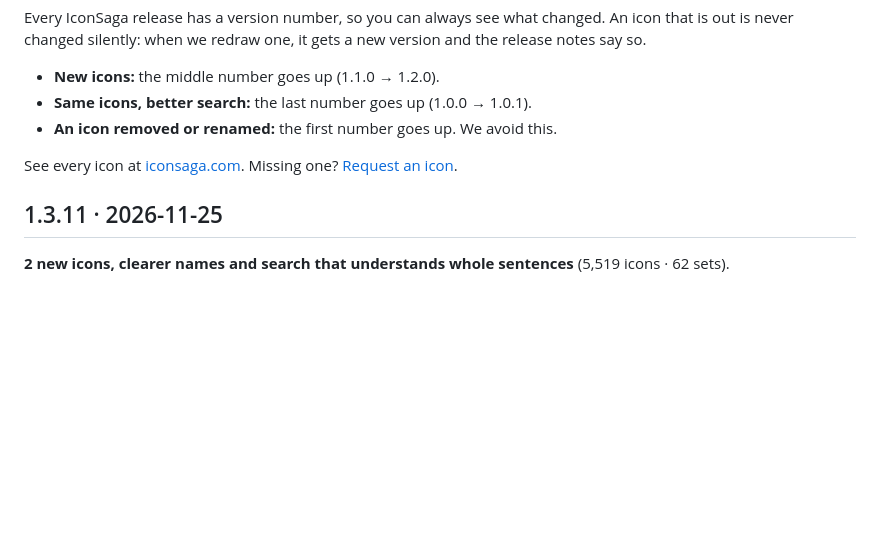
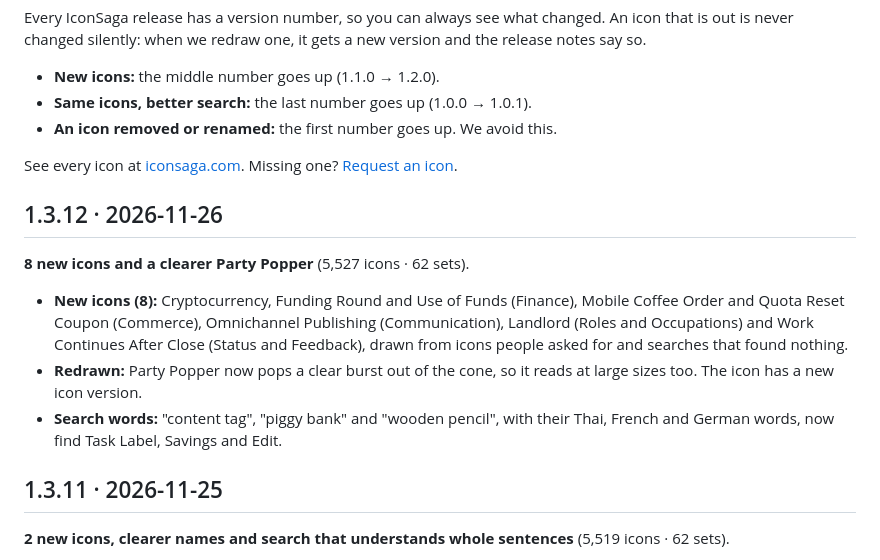
Before and after one commit to iconsaga/iconsaga, a Markdown page: CHANGELOG.md, the part around the change. Rendered like a GitHub page; blank space fills up the shorter version.

```diff
--- a/CHANGELOG.md
+++ b/CHANGELOG.md
@@ -9,6 +9,13 @@ Every IconSaga release has a version number, so you can always see what changed.
 See every icon at [iconsaga.com](https://iconsaga.com). Missing one? [Request an icon](https://github.com/iconsaga/iconsaga/issues/new?template=request-an-icon.yml).
 
 <!-- sync:changelog -->
+## 1.3.12 · 2026-11-26
+
+**8 new icons and a clearer Party Popper** (5,527 icons · 62 sets).
+
+- **New icons (8):** Cryptocurrency, Funding Round and Use of Funds (Finance), Mobile Coffee Order and Quota Reset Coupon (Commerce), Omnichannel Publishing (Communication), Landlord (Roles and Occupations) and Work Continues After Close (Status and Feedback), drawn from icons people asked for and searches that found nothing.
+- **Redrawn:** Party Popper now pops a clear burst out of the cone, so it reads at large sizes too. The icon has a new icon version.
+- **Search words:** "content tag", "piggy bank" and "wooden pencil", with their Thai, French and German words, now find Task Label, Savings and Edit.
 ## 1.3.11 · 2026-11-25
 
 **2 new icons, clearer names and search that understands whole sentences** (5,519 icons · 62 sets).
```
Also changed, not shown: README.md (+4 -4 lines), docs/registry.md (+1 -1 lines), assets/readme/readme-1-hook-1600x800.png, 1 other file.
